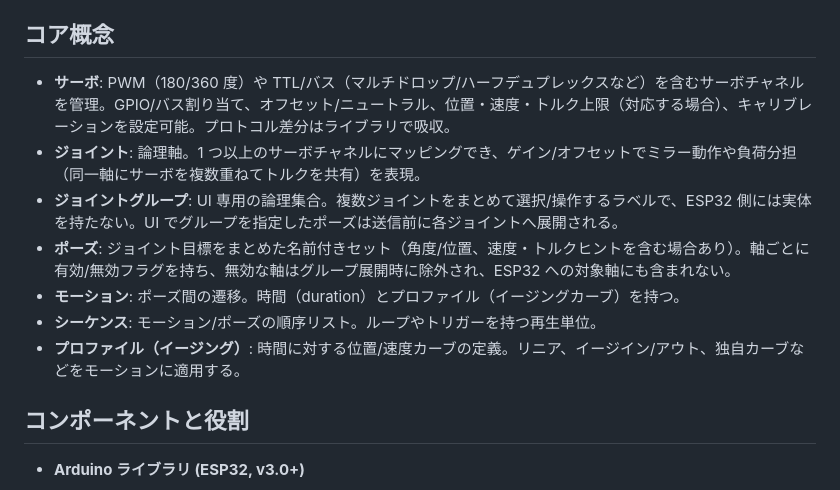
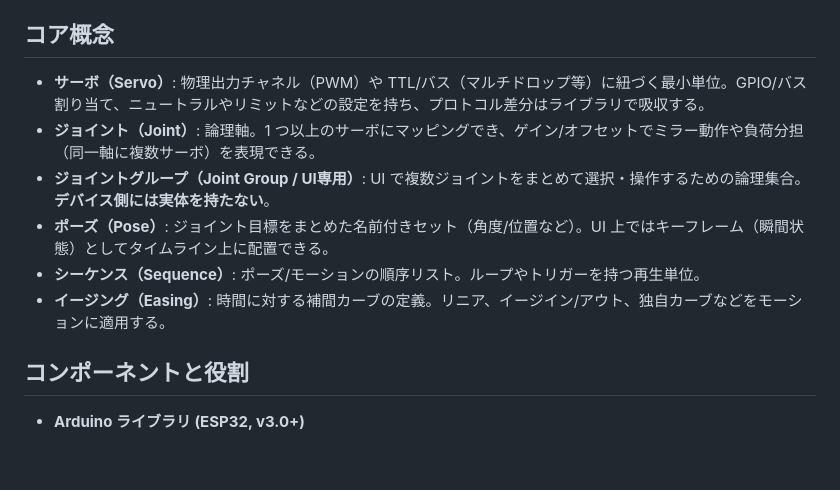
Before and after one commit to tanakamasayuki/ESP32ServoMotionKit, a Markdown page: SPEC.ja.md, the part around the change. Drawn GitHub-style; blank space fills up the shorter version.

Commit message:
コア概念のサーボ、ジョイント、ポーズ、シーケンス、イージングの定義を明確化し、用語を統一

```diff
--- a/SPEC.ja.md
+++ b/SPEC.ja.md
@@ -34,13 +34,12 @@
 
 ## コア概念
 
-* **サーボ**: PWM（180/360 度）や TTL/バス（マルチドロップ/ハーフデュプレックスなど）を含むサーボチャネルを管理。GPIO/バス割り当て、オフセット/ニュートラル、位置・速度・トルク上限（対応する場合）、キャリブレーションを設定可能。プロトコル差分はライブラリで吸収。
-* **ジョイント**: 論理軸。1 つ以上のサーボチャネルにマッピングでき、ゲイン/オフセットでミラー動作や負荷分担（同一軸にサーボを複数重ねてトルクを共有）を表現。
-* **ジョイントグループ**: UI 専用の論理集合。複数ジョイントをまとめて選択/操作するラベルで、ESP32 側には実体を持たない。UI でグループを指定したポーズは送信前に各ジョイントへ展開される。
-* **ポーズ**: ジョイント目標をまとめた名前付きセット（角度/位置、速度・トルクヒントを含む場合あり）。軸ごとに有効/無効フラグを持ち、無効な軸はグループ展開時に除外され、ESP32 への対象軸にも含まれない。
-* **モーション**: ポーズ間の遷移。時間（duration）とプロファイル（イージングカーブ）を持つ。
-* **シーケンス**: モーション/ポーズの順序リスト。ループやトリガーを持つ再生単位。
-* **プロファイル（イージング）**: 時間に対する位置/速度カーブの定義。リニア、イージイン/アウト、独自カーブなどをモーションに適用する。
+* **サーボ（Servo）**: 物理出力チャネル（PWM）や TTL/バス（マルチドロップ等）に紐づく最小単位。GPIO/バス割り当て、ニュートラルやリミットなどの設定を持ち、プロトコル差分はライブラリで吸収する。
+* **ジョイント（Joint）**: 論理軸。1 つ以上のサーボにマッピングでき、ゲイン/オフセットでミラー動作や負荷分担（同一軸に複数サーボ）を表現できる。
+* **ジョイントグループ（Joint Group / UI専用）**: UI で複数ジョイントをまとめて選択・操作するための論理集合。**デバイス側には実体を持たない**。
+* **ポーズ（Pose）**: ジョイント目標をまとめた名前付きセット（角度/位置など）。UI 上ではキーフレーム（瞬間状態）としてタイムライン上に配置できる。
+* **シーケンス（Sequence）**: ポーズ/モーションの順序リスト。ループやトリガーを持つ再生単位。
+* **イージング（Easing）**: 時間に対する補間カーブの定義。リニア、イージイン/アウト、独自カーブなどをモーションに適用する。
 
 ## コンポーネントと役割
 
```
